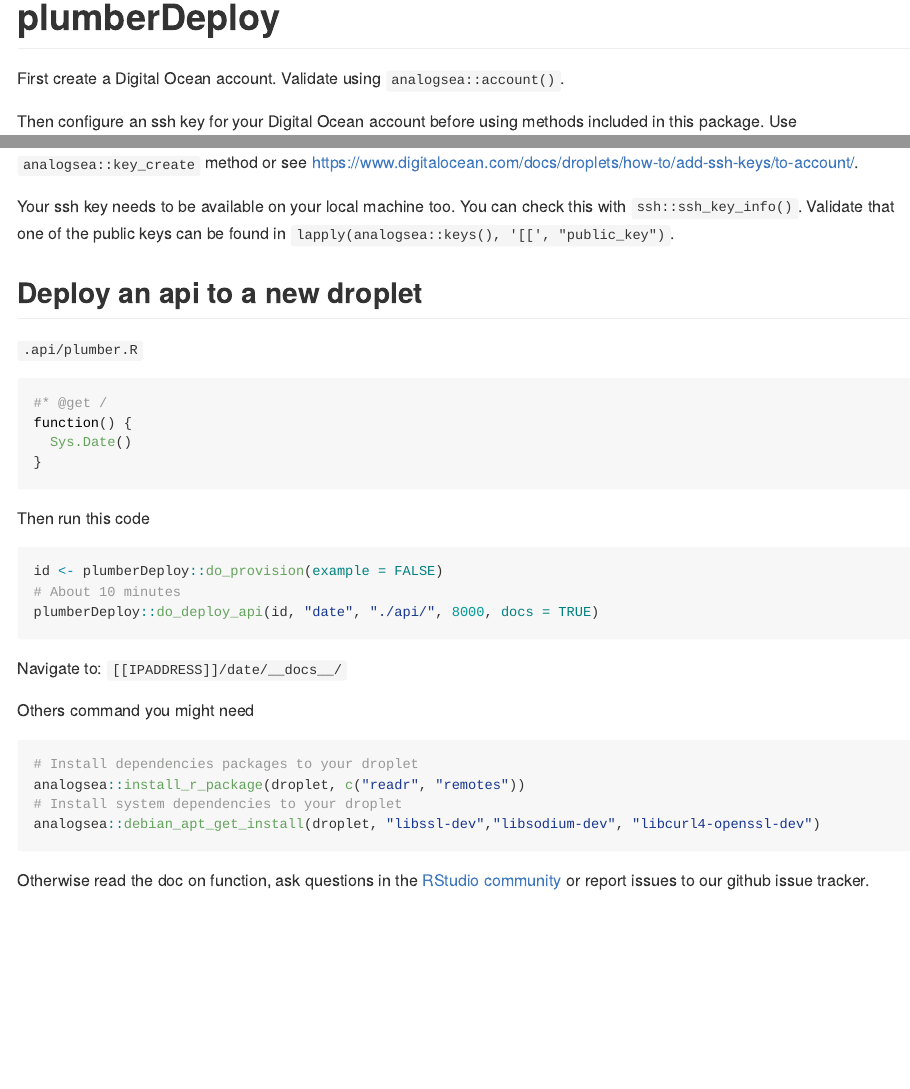
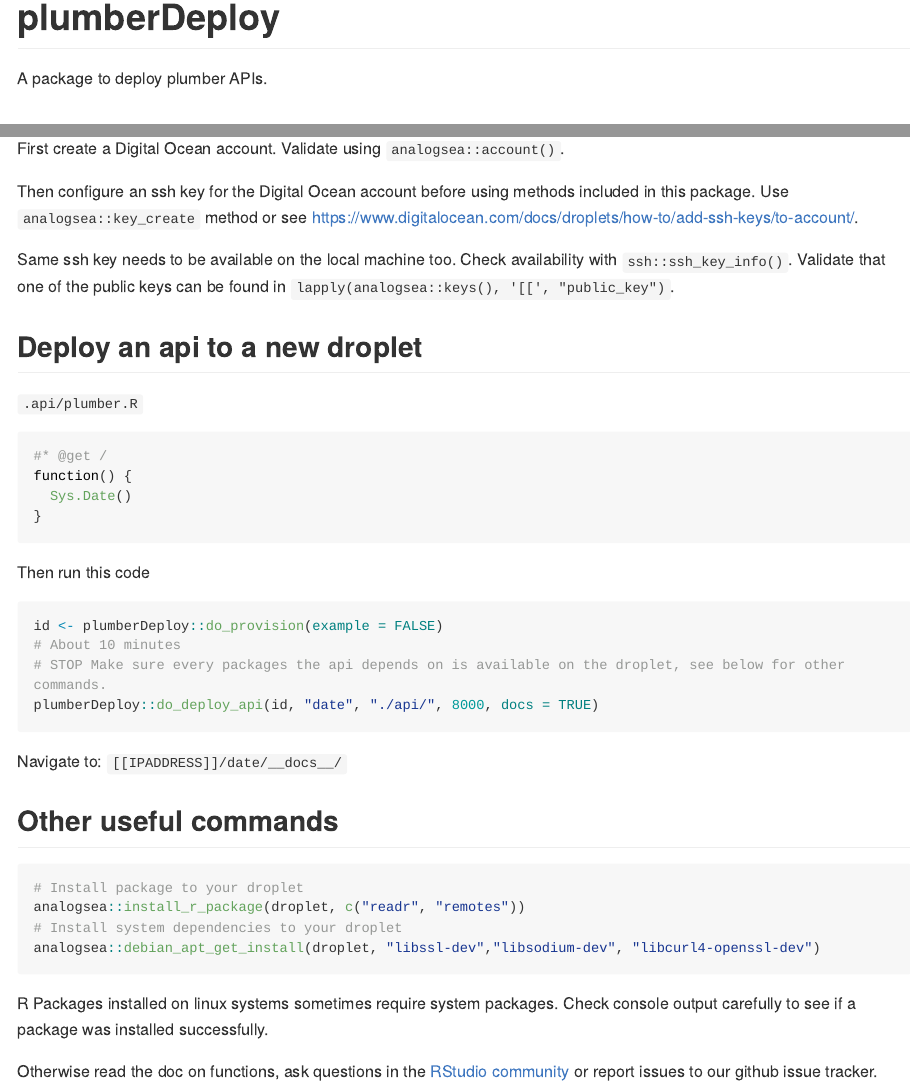
Before and after one commit to meztez/plumberDeploy, an R Markdown document (README.Rmd): the page in a window 1100 px wide, from its top, and a second part further down, joined at a grey line. The pictures show the output file README.md that the author committed with the source, drawn offline in the style of GitHub; long lines of code are wrapped; badge pictures from the web are left out.

Commit message:
Update README

````diff
--- a/README.Rmd
+++ b/README.Rmd
@@ -22,3 +22,4 @@
 [![R build status](https://github.com/meztez/plumberDeploy/workflows/R-CMD-check/badge.svg)](https://github.com/meztez/plumberDeploy/actions)
 <!-- badges: end -->
 
+A package to deploy plumber APIs.
@@ -25,9 +29,9 @@
 First create a Digital Ocean account. Validate using `analogsea::account()`.
 
-Then configure an ssh key for your Digital Ocean account before using methods included in this package.
+Then configure an ssh key for the Digital Ocean account before using methods included in this package.
 Use `analogsea::key_create` method or see https://www.digitalocean.com/docs/droplets/how-to/add-ssh-keys/to-account/.
 
-Your ssh key needs to be available on your local machine too. You can check this with `ssh::ssh_key_info()`. Validate that one of the public keys can be found in `lapply(analogsea::keys(), '[[', "public_key")`.
+Same ssh key needs to be available on the local machine too. Check availability with `ssh::ssh_key_info()`. Validate that one of the public keys can be found in `lapply(analogsea::keys(), '[[', "public_key")`.
 
 ## Deploy an api to a new droplet
 
@@ -42,17 +46,20 @@
 ```R
 id <- plumberDeploy::do_provision(example = FALSE)
 # About 10 minutes
+# STOP Make sure every packages the api depends on is available on the droplet, see below for other commands.
 plumberDeploy::do_deploy_api(id, "date", "./api/", 8000, docs = TRUE)
 ```
 
 Navigate to: `[[IPADDRESS]]/date/__docs__/`
 
-Others command you might need
+## Other useful commands
 ```R
-# Install dependencies packages to your droplet
+# Install package to your droplet
 analogsea::install_r_package(droplet, c("readr", "remotes"))
 # Install system dependencies to your droplet
 analogsea::debian_apt_get_install(droplet, "libssl-dev","libsodium-dev", "libcurl4-openssl-dev")
 ```
 
-Otherwise read the doc on function, ask questions in the [RStudio community](https://community.rstudio.com/) or report issues to our github issue tracker.
+R Packages installed on linux systems sometimes require system packages. Check console output carefully to see if a package was installed successfully.
+
+Otherwise read the doc on functions, ask questions in the [RStudio community](https://community.rstudio.com/) or report issues to our github issue tracker.
````
Also changed, not shown: README.md, README.Rmd (3 more changed lines).
